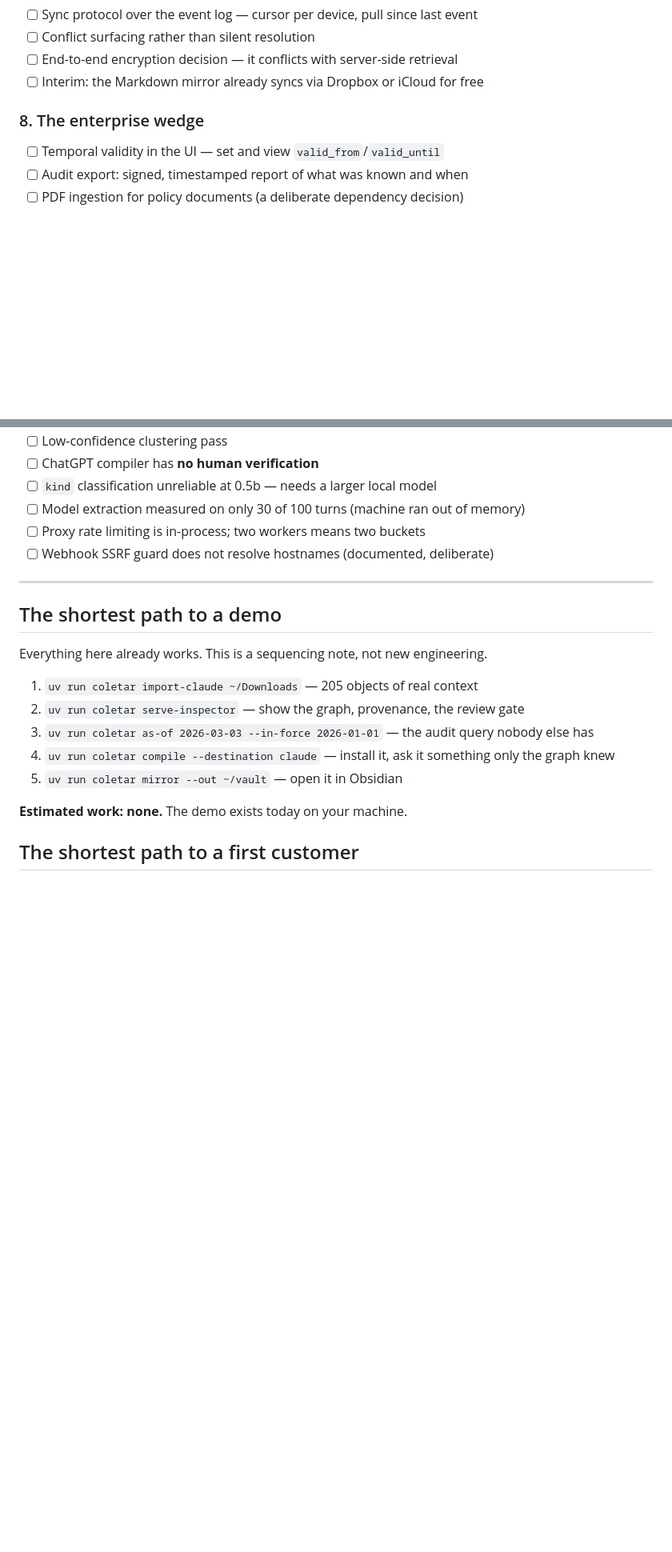
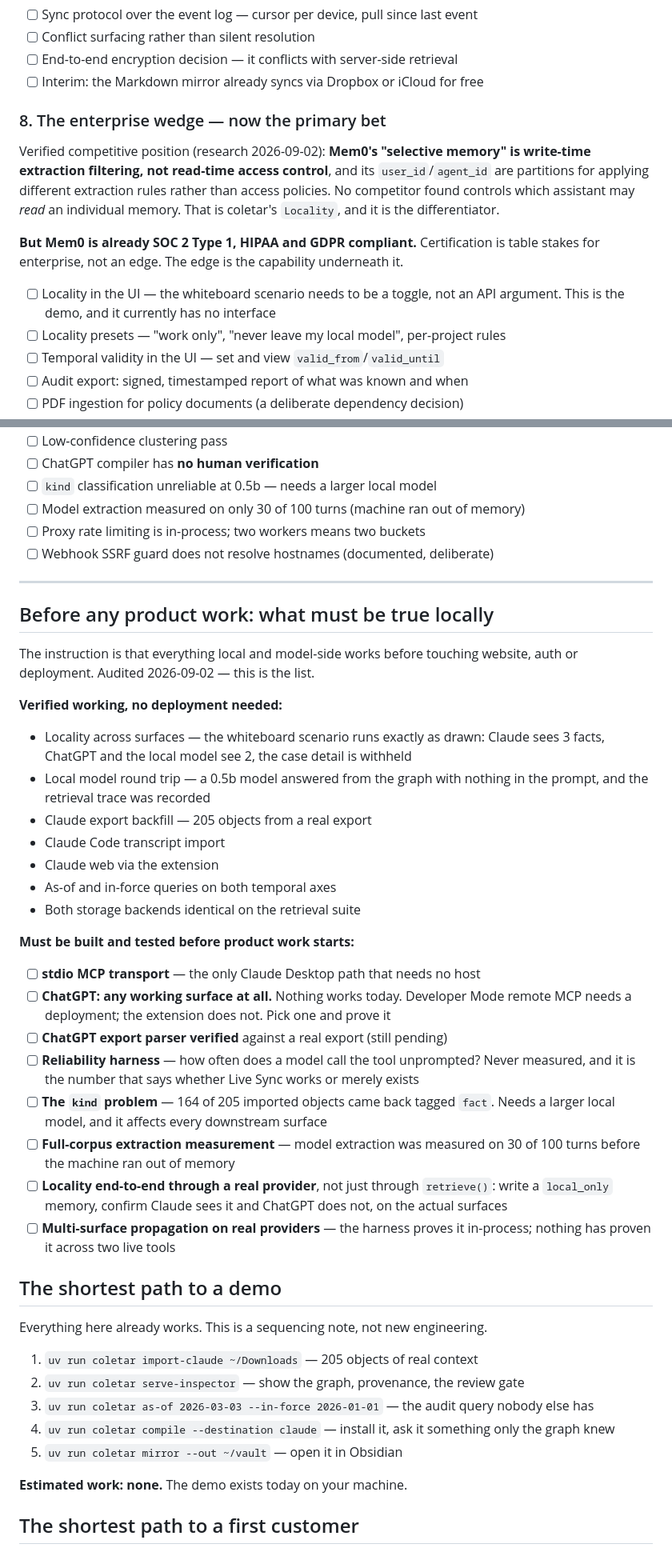
Before and after one commit to chrisdten3/coletar, a Markdown page: docs/TODO.md, 2 parts joined by grey strips. Shown at 80% size. Rendered like a GitHub page; blank space fills up the shorter version.

Commit message:
Reposition the TODO around Live Sync, backfill and selective context
The focus is now Live Sync and bulk acquisition, differentiated by locality, provenance and temporal state. True Migration stays built and stays the trust story, but is no longer what the product is sold on. That repositioning aims almost entirely at things that already exist — what is missing is coverage and compliance.

Audited every integration surface rather than assuming. Claude web, Claude Code, Ollama and both backfill paths are verified working with no deployment. Claude Desktop's local config needs a stdio transport we do not have, because our server is streamable-HTTP only for ChatGPT's sake. ChatGPT has nothing working at all: the remote connector was never wired or tested, and the extension path is only now unblocked.

Recorded the verified competitive position. Mem0's selective memory is write-time extraction filtering rather than read-time access control, and its user_id/agent_id are partitions for applying extraction rules, not access policies. No competitor found controls which assistant may read an individual memory. But Mem0 is already SOC 2 Type 1, HIPAA and GDPR — certification is table stakes, and the edge is the capability underneath it.

Added a pre-product gate listing what must be true locally before any website, auth or deployment work begins, since that was the explicit instruction.

```diff
--- a/docs/TODO.md
+++ b/docs/TODO.md
@@ -149,7 +175,20 @@ A demo is close. A product someone else can use is not.
 - [ ] End-to-end encryption decision — it conflicts with server-side retrieval
 - [ ] Interim: the Markdown mirror already syncs via Dropbox or iCloud for free
 
-### 8. The enterprise wedge
+### 8. The enterprise wedge — now the primary bet
+
+Verified competitive position (research 2026-09-02): **Mem0's "selective memory" is
+write-time extraction filtering, not read-time access control**, and its
+`user_id`/`agent_id` are partitions for applying different extraction rules rather
+than access policies. No competitor found controls which assistant may *read* an
+individual memory. That is coletar's `Locality`, and it is the differentiator.
+
+**But Mem0 is already SOC 2 Type 1, HIPAA and GDPR compliant.** Certification is
+table stakes for enterprise, not an edge. The edge is the capability underneath it.
+
+- [ ] Locality in the UI — the whiteboard scenario needs to be a toggle, not an API
+      argument. This is the demo, and it currently has no interface
+- [ ] Locality presets — "work only", "never leave my local model", per-project rules
 - [ ] Temporal validity in the UI — set and view `valid_from`/`valid_until`
 - [ ] Audit export: signed, timestamped report of what was known and when
 - [ ] PDF ingestion for policy documents (a deliberate dependency decision)
@@ -186,6 +225,40 @@ A demo is close. A product someone else can use is not.
 
 ---
 
+## Before any product work: what must be true locally
+
+The instruction is that everything local and model-side works before touching
+website, auth or deployment. Audited 2026-09-02 — this is the list.
+
+**Verified working, no deployment needed:**
+- Locality across surfaces — the whiteboard scenario runs exactly as drawn: Claude
+  sees 3 facts, ChatGPT and the local model see 2, the case detail is withheld
+- Local model round trip — a 0.5b model answered from the graph with nothing in the
+  prompt, and the retrieval trace was recorded
+- Claude export backfill — 205 objects from a real export
+- Claude Code transcript import
+- Claude web via the extension
+- As-of and in-force queries on both temporal axes
+- Both storage backends identical on the retrieval suite
+
+**Must be built and tested before product work starts:**
+- [ ] **stdio MCP transport** — the only Claude Desktop path that needs no host
+- [ ] **ChatGPT: any working surface at all.** Nothing works today. Developer Mode
+      remote MCP needs a deployment; the extension does not. Pick one and prove it
+- [ ] **ChatGPT export parser verified** against a real export (still pending)
+- [ ] **Reliability harness** — how often does a model call the tool unprompted?
+      Never measured, and it is the number that says whether Live Sync works or
+      merely exists
+- [ ] **The `kind` problem** — 164 of 205 imported objects came back tagged `fact`.
+      Needs a larger local model, and it affects every downstream surface
+- [ ] **Full-corpus extraction measurement** — model extraction was measured on 30
+      of 100 turns before the machine ran out of memory
+- [ ] **Locality end-to-end through a real provider**, not just through `retrieve()`:
+      write a `local_only` memory, confirm Claude sees it and ChatGPT does not, on
+      the actual surfaces
+- [ ] **Multi-surface propagation on real providers** — the harness proves it
+      in-process; nothing has proven it across two live tools
+
 ## The shortest path to a demo
 
 Everything here already works. This is a sequencing note, not new engineering.
```
Also changed, not shown: other parts of docs/TODO.md (+27 -1 lines).
